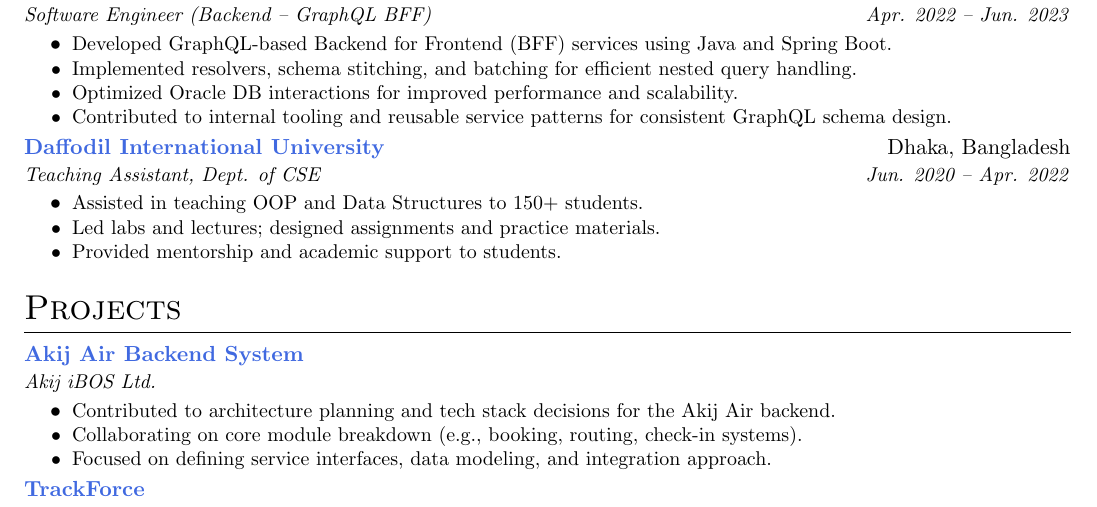
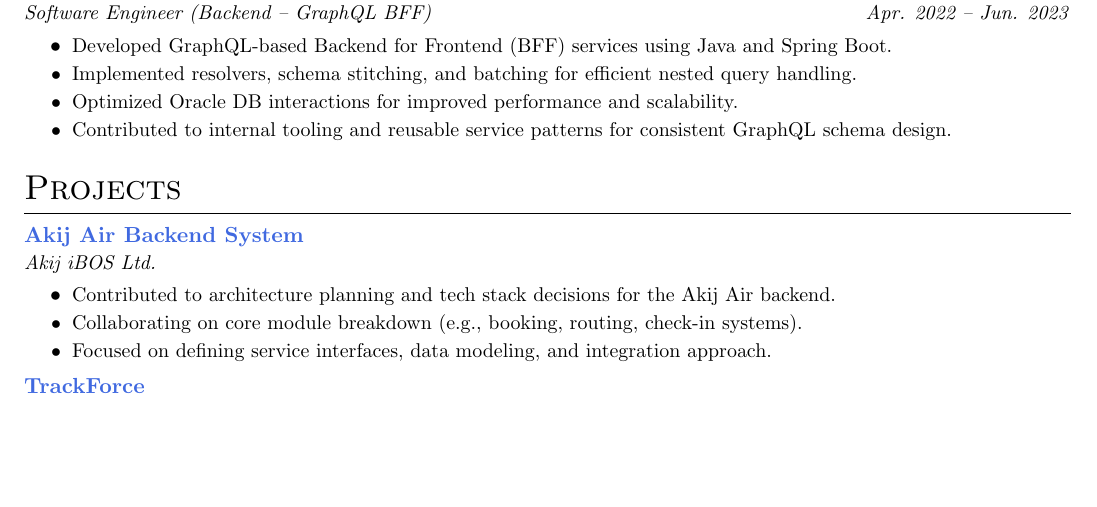
Before and after one commit to mdmosfikurrahman/resume, a LaTeX CV (Resume_Md-Mosfikur-Rahman.tex): part of page 1 of 2, cut so that both start at the same text, the shorter picture padded with empty space. Compiled offline with pdfLaTeX.

Commit message:
Update Resume_Md-Mosfikur-Rahman.tex

```diff
--- a/Resume_Md-Mosfikur-Rahman.tex
+++ b/Resume_Md-Mosfikur-Rahman.tex
@@ -118,15 +118,6 @@
 \resumeItem{Contributed to internal tooling and reusable service patterns for consistent GraphQL schema design.}
 \resumeItemListEnd
 
-\resumeSubheading
-{Daffodil International University}{Dhaka, Bangladesh}
-{Teaching Assistant, Dept. of CSE}{https://daffodilvarsity.edu.bd/}{Jun. 2020 – Apr. 2022}
-\resumeItemListStart
-\resumeItem{Assisted in teaching OOP and Data Structures to 150+ students.}
-\resumeItem{Led labs and lectures; designed assignments and practice materials.}
-\resumeItem{Provided mentorship and academic support to students.}
-\resumeItemListEnd
-
 \resumeSubHeadingListEnd
 
 % Projects
```
